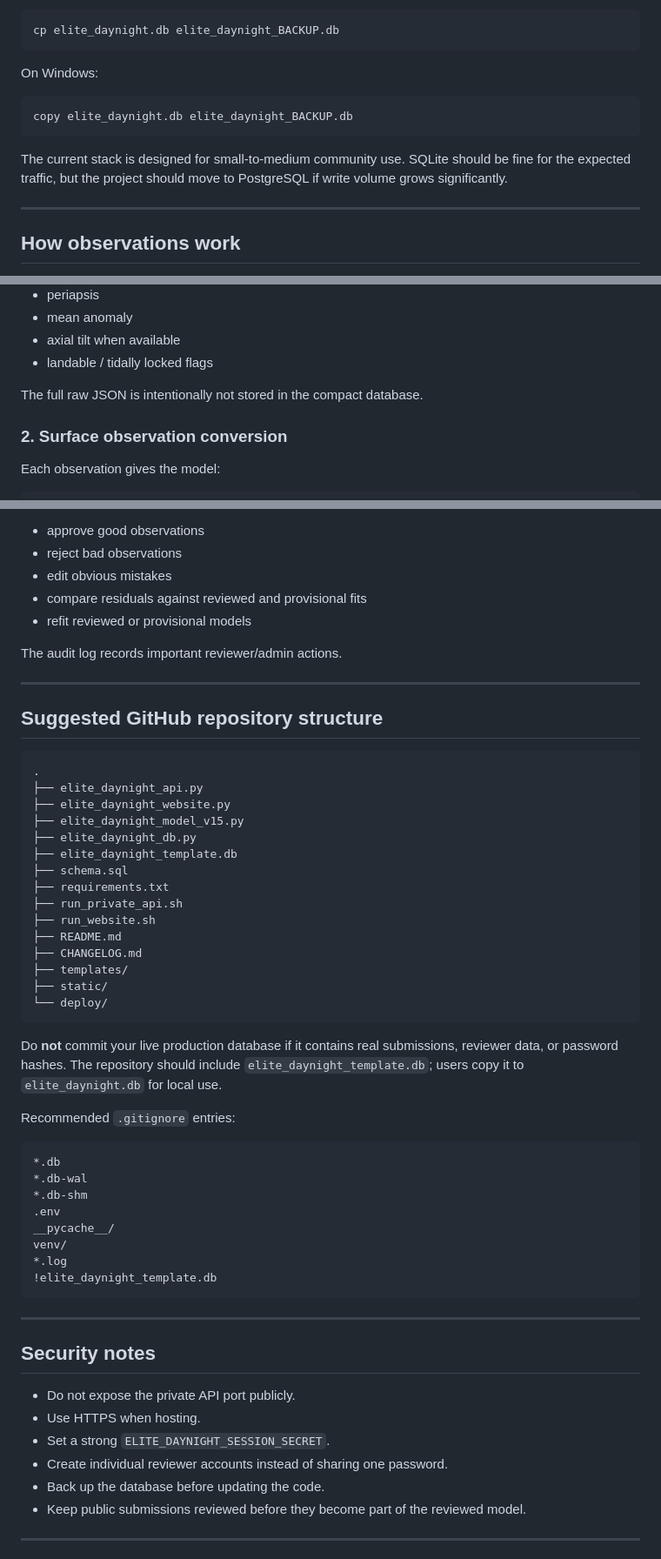
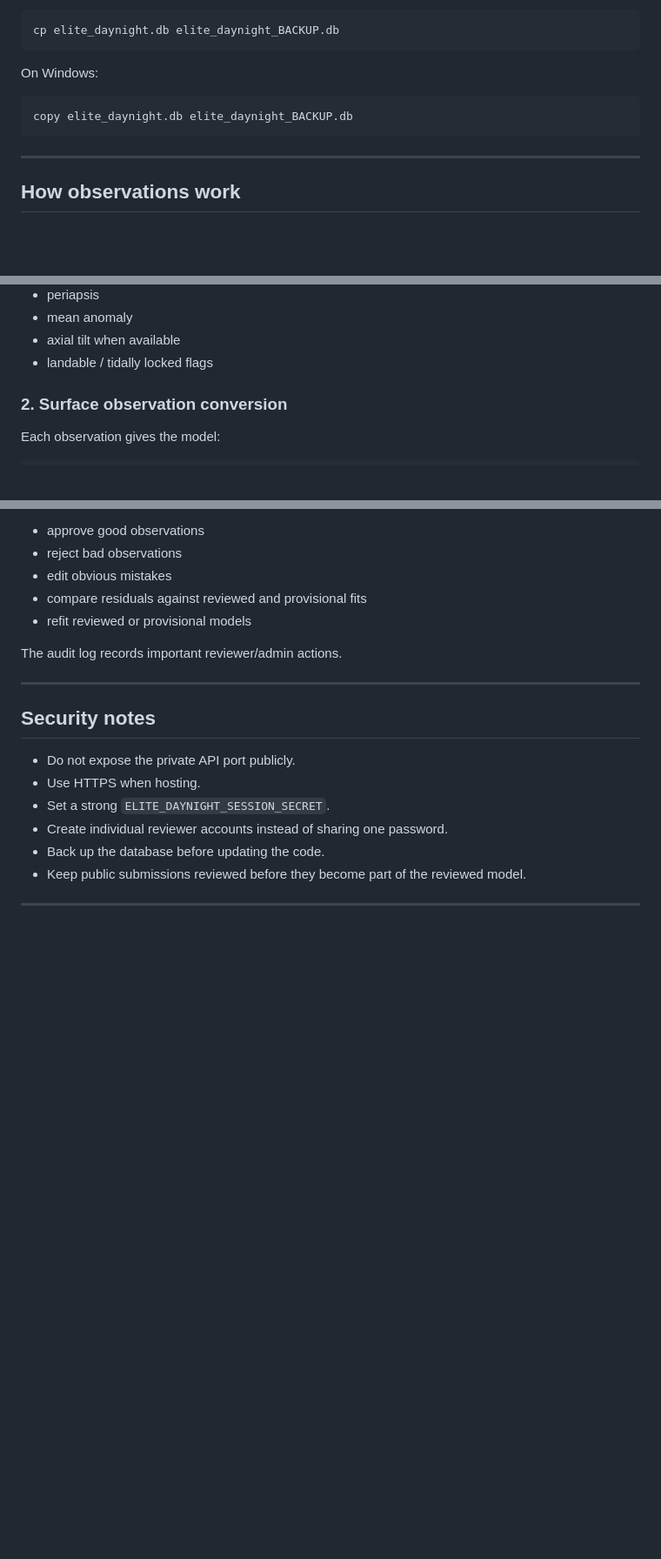
Before and after one commit to LouisH99/Elite-Dangerous-Day-Night-Calculator, a Markdown page: README.md, 3 parts joined by grey strips. Shown at 87% size. GitHub-like rendering; blank space fills up the shorter version.

Commit message:
Update README to remove outdated information

````diff
--- a/README.md
+++ b/README.md
@@ -164,8 +164,6 @@ On Windows:
 copy elite_daynight.db elite_daynight_BACKUP.db
 ```
 
-The current stack is designed for small-to-medium community use. SQLite should be fine for the expected traffic, but the project should move to PostgreSQL if write volume grows significantly.
-
 ---
 
 ## How observations work
@@ -243,8 +241,6 @@ For each imported body, the database stores compact model-relevant fields such a
 - mean anomaly
 - axial tilt when available
 - landable / tidally locked flags
-
-The full raw JSON is intentionally not stored in the compact database.
 
 ### 2. Surface observation conversion
 
@@ -325,43 +321,6 @@ The audit log records important reviewer/admin actions.
 
 ---
 
-## Suggested GitHub repository structure
-
-```text
-.
-├── elite_daynight_api.py
-├── elite_daynight_website.py
-├── elite_daynight_model_v15.py
-├── elite_daynight_db.py
-├── elite_daynight_template.db
-├── schema.sql
-├── requirements.txt
-├── run_private_api.sh
-├── run_website.sh
-├── README.md
-├── CHANGELOG.md
-├── templates/
-├── static/
-└── deploy/
-```
-
-Do **not** commit your live production database if it contains real submissions, reviewer data, or password hashes. The repository should include `elite_daynight_template.db`; users copy it to `elite_daynight.db` for local use.
-
-Recommended `.gitignore` entries:
-
-```gitignore
-*.db
-*.db-wal
-*.db-shm
-.env
-__pycache__/
-venv/
-*.log
-!elite_daynight_template.db
-```
-
----
-
 ## Security notes
 
 - Do not expose the private API port publicly.
````
